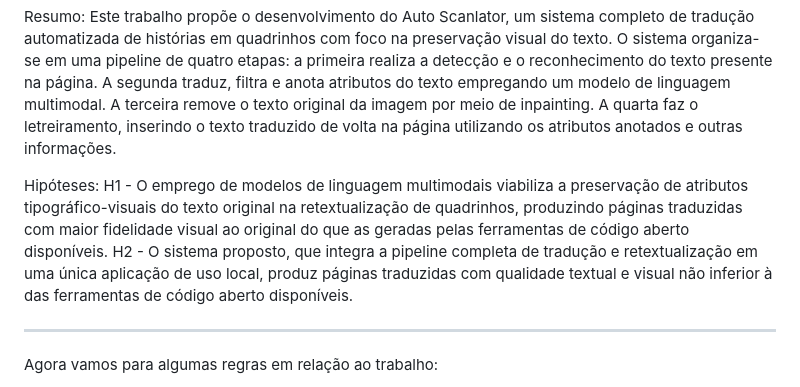
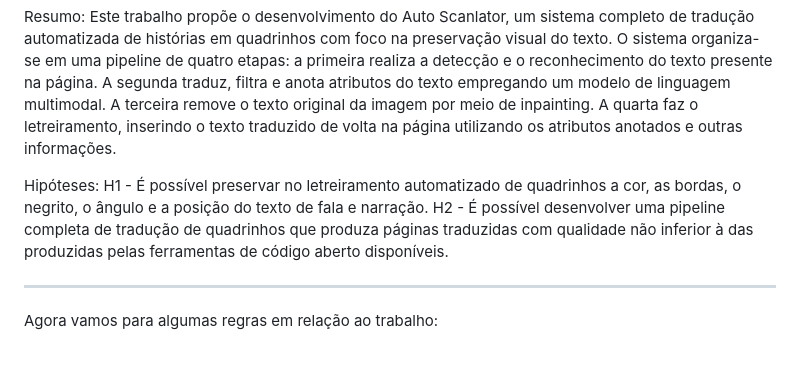
Before and after one commit to guiopen/auto-scanlator, a Markdown page: AGENTS.md, the part around the change. Drawn GitHub-style; blank space fills up the shorter version.

```diff
--- a/AGENTS.md
+++ b/AGENTS.md
@@ -43,13 +43,8 @@ Título: Auto Scanlator: Sistema Inteligente para Tradução e Letreiramento Aut
 Resumo: Este trabalho propõe o desenvolvimento do Auto Scanlator, um sistema completo de tradução automatizada de histórias em quadrinhos com foco na preservação visual do texto. O sistema organiza-se em uma pipeline de quatro etapas: a primeira realiza a detecção e o reconhecimento do texto presente na página. A segunda traduz, filtra e anota atributos do texto empregando um modelo de linguagem multimodal. A terceira remove o texto original da imagem por meio de inpainting. A quarta faz o letreiramento, inserindo o texto traduzido de volta na página utilizando os atributos anotados e outras informações.
 
 Hipóteses:
-H1 - O emprego de modelos de linguagem multimodais viabiliza a preservação de
-atributos tipográfico-visuais do texto original na retextualização de quadrinhos,
-produzindo páginas traduzidas com maior fidelidade visual ao original do que as
-geradas pelas ferramentas de código aberto disponíveis.
-H2 - O sistema proposto, que integra a pipeline completa de tradução e retextualização
-em uma única aplicação de uso local, produz páginas traduzidas com qualidade
-textual e visual não inferior à das ferramentas de código aberto disponíveis.
+H1 - É possível preservar no letreiramento automatizado de quadrinhos a cor, as bordas, o negrito, o ângulo e a posição do texto de fala e narração.
+H2 - É possível desenvolver uma pipeline completa de tradução de quadrinhos que produza páginas traduzidas com qualidade não inferior à das produzidas pelas ferramentas de código aberto disponíveis.
 
 ---
 
```
